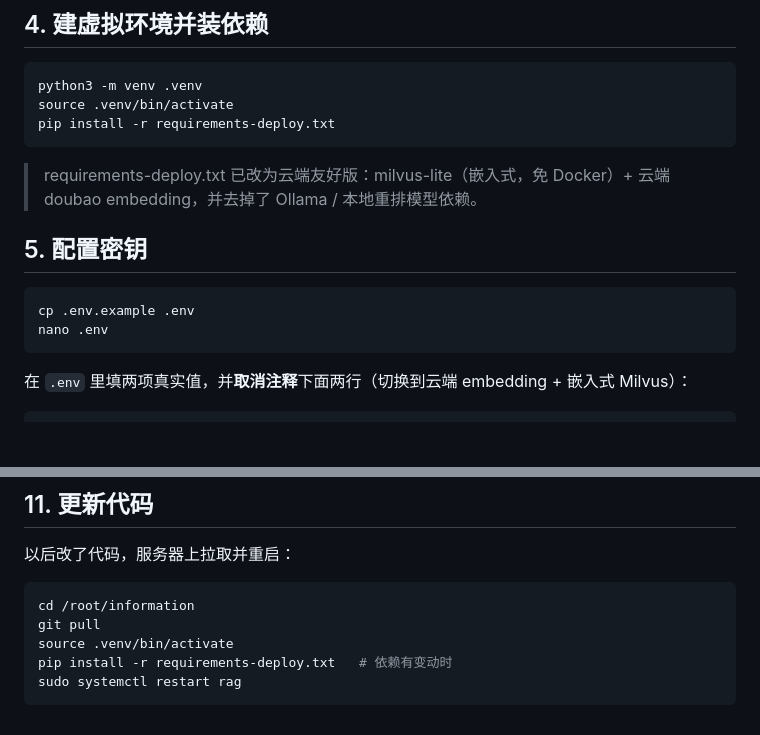
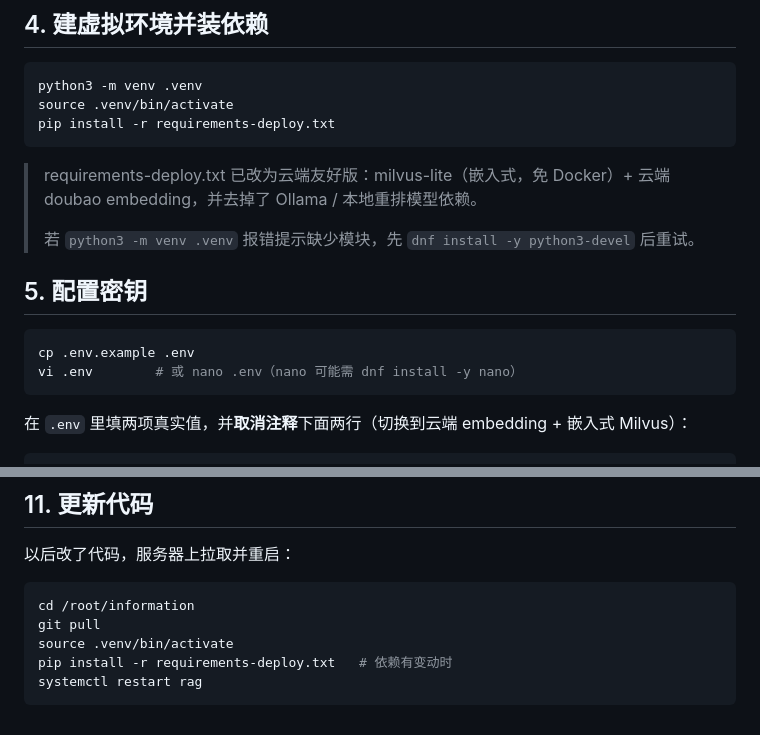
Before and after one commit to xchhhh/information, a Markdown page: DEPLOY.md, 2 parts joined by grey strips. Drawn GitHub-style; blank space fills up the shorter version.

````diff
--- a/DEPLOY.md
+++ b/DEPLOY.md
@@ -26,11 +29,13 @@ source .venv/bin/activate
 pip install -r requirements-deploy.txt
 ```
 > requirements-deploy.txt 已改为云端友好版：milvus-lite（嵌入式，免 Docker）+ 云端 doubao embedding，并去掉了 Ollama / 本地重排模型依赖。
+>
+> 若 `python3 -m venv .venv` 报错提示缺少模块，先 `dnf install -y python3-devel` 后重试。
 
 ## 5. 配置密钥
 ```bash
 cp .env.example .env
-nano .env
+vi .env        # 或 nano .env（nano 可能需 dnf install -y nano）
 ```
 在 `.env` 里填两项真实值，并**取消注释**下面两行（切换到云端 embedding + 嵌入式 Milvus）：
 ```env
@@ -105,5 +115,5 @@ cd /root/information
 git pull
 source .venv/bin/activate
 pip install -r requirements-deploy.txt   # 依赖有变动时
-sudo systemctl restart rag
+systemctl restart rag
 ```
````
Also changed, not shown: other parts of DEPLOY.md (+22 -14 lines).
